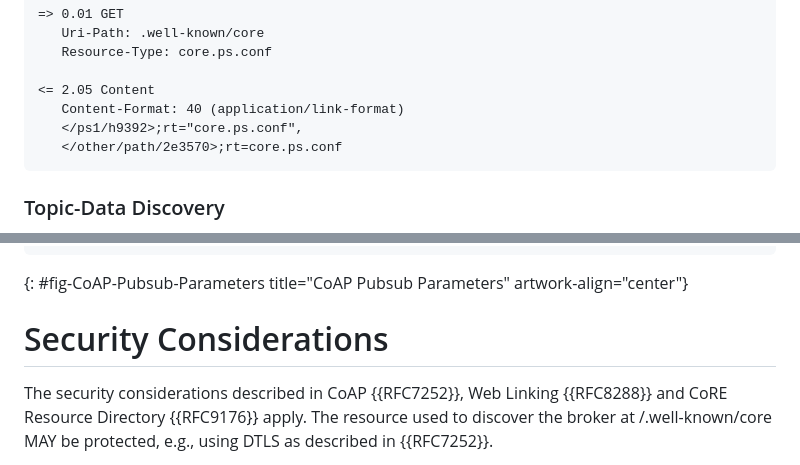
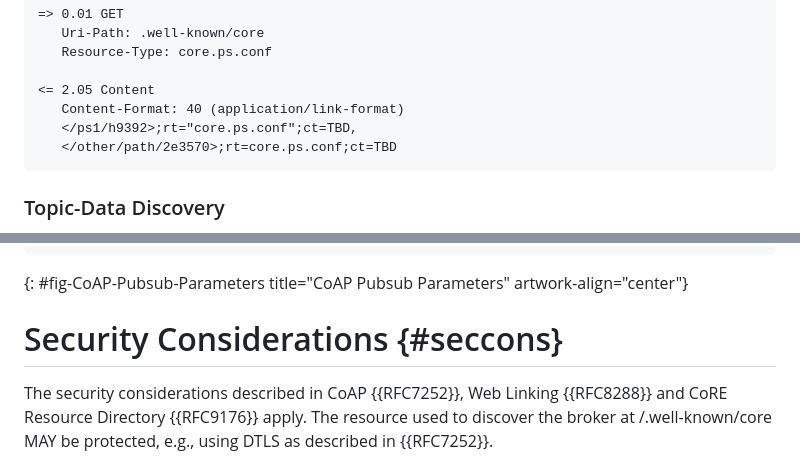
Before and after one commit to core-wg/coap-pubsub, a Markdown page: draft-ietf-core-coap-pubsub.md, 2 parts joined by grey strips. GitHub-like rendering.

```diff
--- a/draft-ietf-core-coap-pubsub.md
+++ b/draft-ietf-core-coap-pubsub.md
@@ -291,8 +291,8 @@ TODO: add the ct part in IANA and add the example here:
 
 <= 2.05 Content
    Content-Format: 40 (application/link-format)
-   </ps1/h9392>;rt="core.ps.conf",
-   </other/path/2e3570>;rt=core.ps.conf
+   </ps1/h9392>;rt="core.ps.conf";ct=TBD,
+   </other/path/2e3570>;rt=core.ps.conf;ct=TBD
 ~~~~
 
 ### Topic-Data Discovery
@@ -892,7 +892,7 @@ Note that the media type application/core-pubsub+cbor MUST be used when these pa
 ~~~~
 {: #fig-CoAP-Pubsub-Parameters title="CoAP Pubsub Parameters" artwork-align="center"}
 
-# Security Considerations
+# Security Considerations {#seccons}
 
 The security considerations described in CoAP {{RFC7252}}, Web Linking {{RFC8288}} and CoRE Resource Directory {{RFC9176}} apply. The resource used to discover the broker at /.well-known/core MAY be protected, e.g., using DTLS as described in {{RFC7252}}.
 
```
Also changed, not shown: other parts of draft-ietf-core-coap-pubsub.md (+79 -0 lines).
